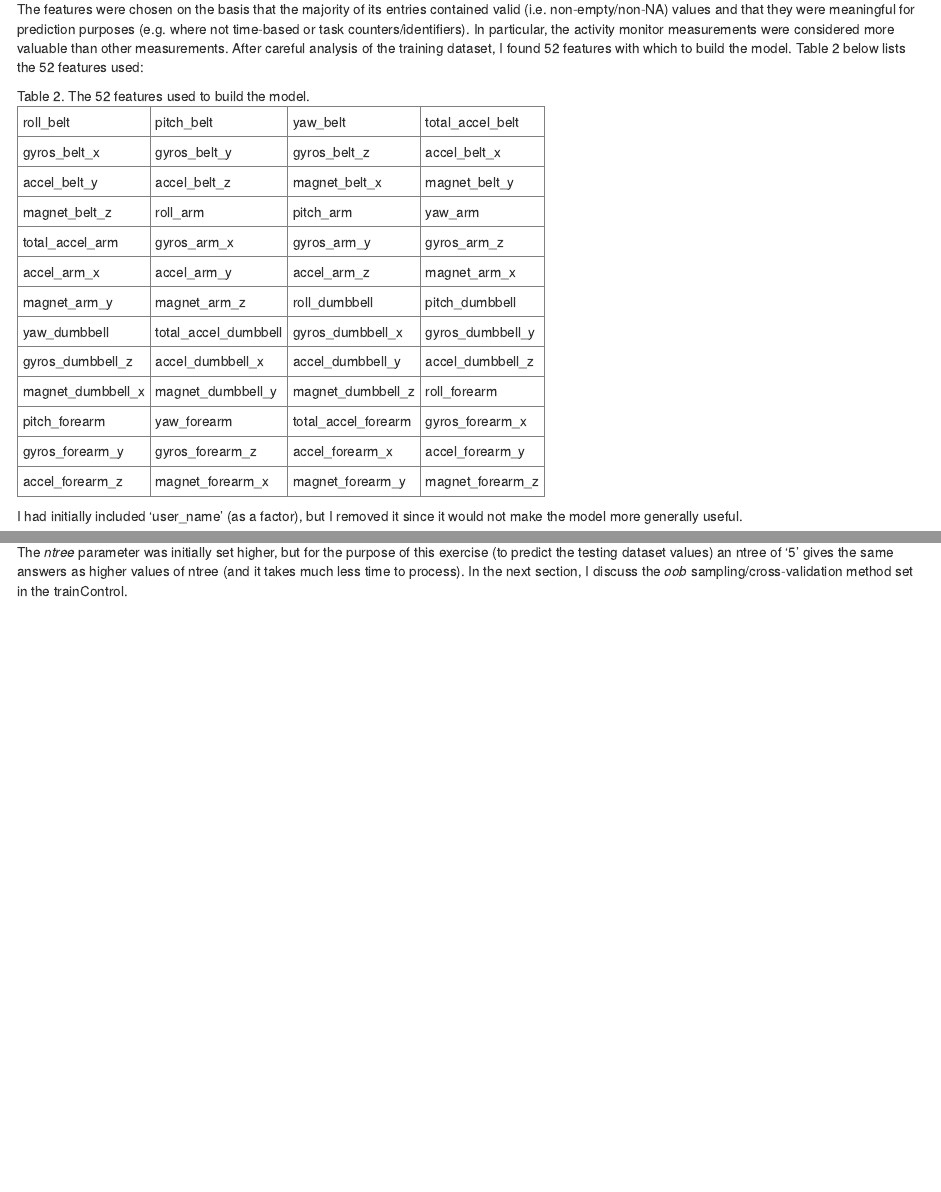
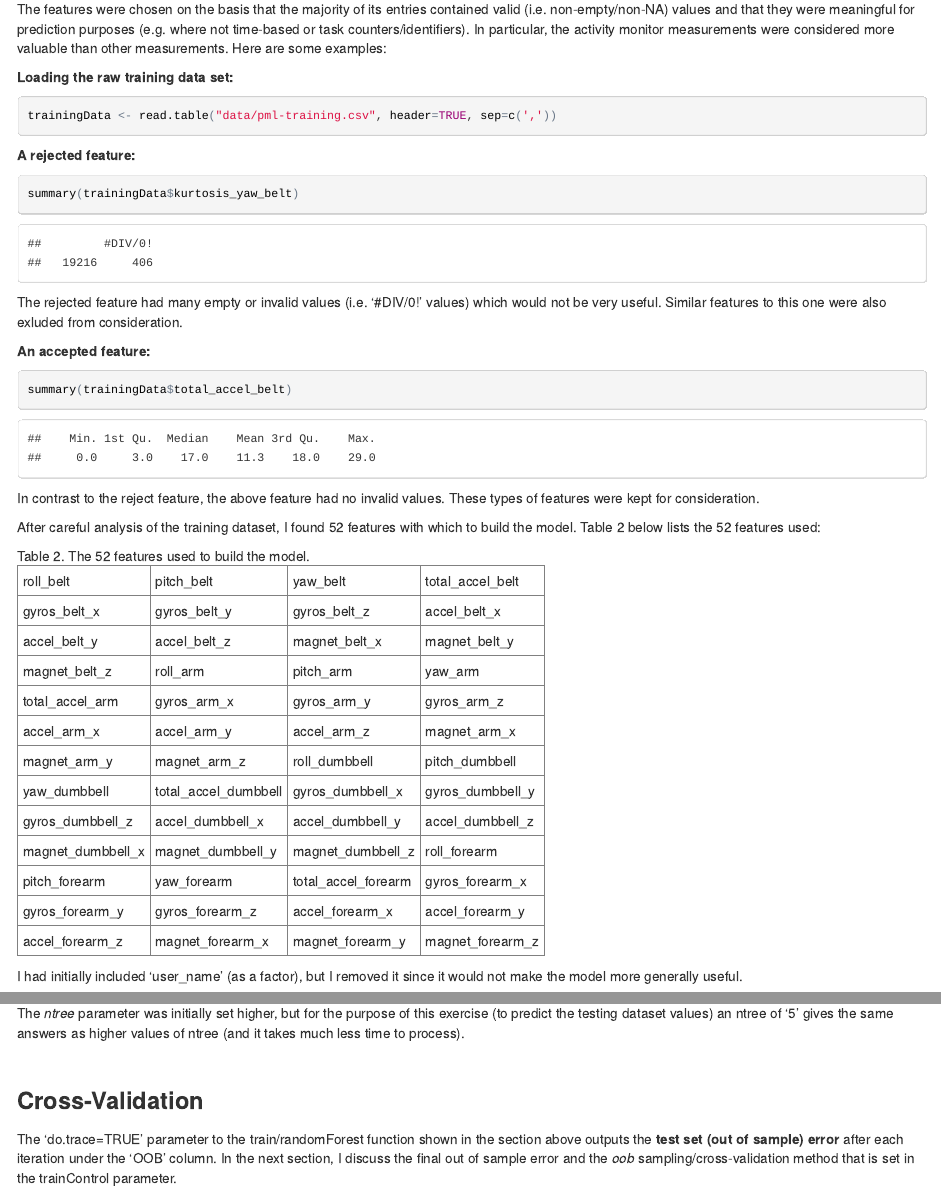
Before and after one commit to gitfrederic/coursera-predmachlearn-003, an R Markdown document (index.Rmd): the page in a window 1100 px wide, from 700 px down, and a second part further down, joined at a grey line. The pictures show the output file index.html that the author committed with the source, opened offline.

Commit message:
Final check-in.

````diff
--- a/index.Rmd
+++ b/index.Rmd
@@ -55,7 +55,27 @@ The first step in building the algorithm was to choose appropriate features from
 
 The dataset is available at [http://groupware.les.inf.puc-rio.br/har](http://groupware.les.inf.puc-rio.br/har) in the "Weight Lifting Exercises Dataset" section.
 
-The features were chosen on the basis that the majority of its entries contained valid (i.e. non-empty/non-NA) values and that they were meaningful for prediction purposes (e.g. where not time-based or task counters/identifiers).  In particular, the activity monitor measurements were considered more valuable than other measurements.  After careful analysis of the training dataset, I found 52 features with which to build the model.  Table 2 below lists the 52 features used:
+The features were chosen on the basis that the majority of its entries contained valid (i.e. non-empty/non-NA) values and that they were meaningful for prediction purposes (e.g. where not time-based or task counters/identifiers).  In particular, the activity monitor measurements were considered more valuable than other measurements.  Here are some examples:
+
+**Loading the raw training data set:**
+```{r chunk1, message=FALSE, cache=TRUE, echo=TRUE}
+trainingData <- read.table("data/pml-training.csv", header=TRUE, sep=c(','))
+```
+
+**A rejected feature:**
+```{r chunk2, message=FALSE, echo=TRUE}
+summary(trainingData$kurtosis_yaw_belt)
+```
+
+The rejected feature had many empty or invalid values (i.e. '#DIV/0!' values) which would not be very useful.  Similar features to this one were also exluded from consideration.
+
+**An accepted feature:**
+```{r chunk3, message=FALSE, echo=TRUE}
+summary(trainingData$total_accel_belt)
+```
+In contrast to the reject feature, the above feature had no invalid values.  These types of features were kept for consideration.
+
+After careful analysis of the training dataset, I found 52 features with which to build the model.  Table 2 below lists the 52 features used:
 
 <cite>Table 2. The 52 features used to build the model.</cite>
 <table cellpadding="5" border="1">
@@ -240,7 +257,14 @@ fit <- train(classe ~ ., data=trainingData, method="rf", ntree=5, trControl=fitC
 ```
 
 <p/>
-The *ntree* parameter was initially set higher, but for the purpose of this exercise (to predict the testing dataset values) an ntree of '5' gives the same answers as higher values of ntree (and it takes much less time to process).  In the next section, I discuss the *oob* sampling/cross-validation method set in the trainControl.
+The *ntree* parameter was initially set higher, but for the purpose of this exercise (to predict the testing dataset values) an ntree of '5' gives the same answers as higher values of ntree (and it takes much less time to process).
+
+<br/>
+<p/>
+
+### Cross-Validation
+
+The 'do.trace=TRUE' parameter to the train/randomForest function shown in the section above outputs the **test set (out of sample) error** after each iteration under the 'OOB' column.  In the next section, I discuss the final out of sample error and the *oob* sampling/cross-validation method that is set in the trainControl parameter.
 
 <br/>
 <p/>
````
Also changed, not shown: index.html, index.Rmd (17 more changed lines).
